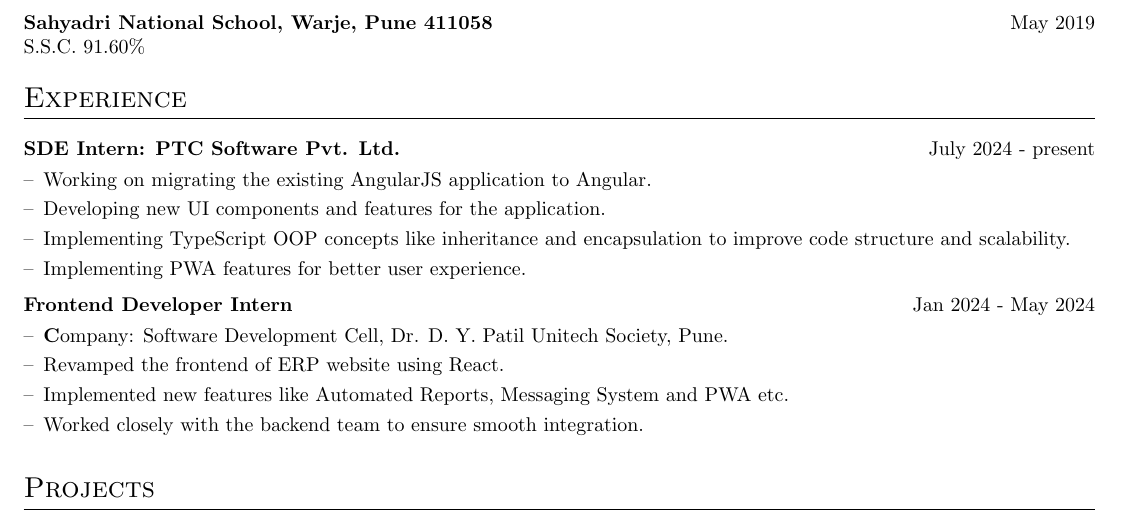
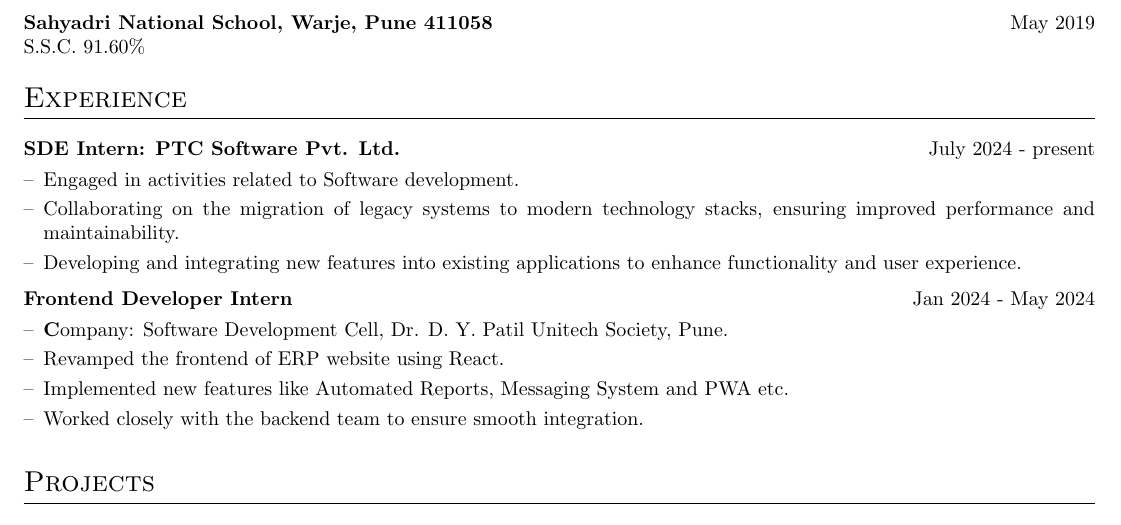
Before and after one commit to Shreedhar03/resume, a LaTeX CV (cv.tex): part of page 1 of 2, cut so that both start at the same text. Compiled offline with pdfLaTeX.

Commit message:
update experience

```diff
--- a/cv.tex
+++ b/cv.tex
@@ -175,10 +175,9 @@ S.S.C. 91.60\% \\
         % work on migration of angularjs to angular
         % new ui and features
         % technologies like pwa
-        \item Working on migrating the existing AngularJS application to Angular.
-        \item Developing new UI components and features for the application.
-        \item Implementing TypeScript OOP concepts like inheritance and encapsulation to improve code structure and scalability.
-        \item Implementing PWA features for better user experience.
+        \item Engaged in activities related to Software development.
+        \item Collaborating on the migration of legacy systems to modern technology stacks, ensuring improved performance and maintainability.
+        \item Developing and integrating new features into existing applications to enhance functionality and user experience.
     \end{joblong}
 } \\
 \\[-6pt]
```
